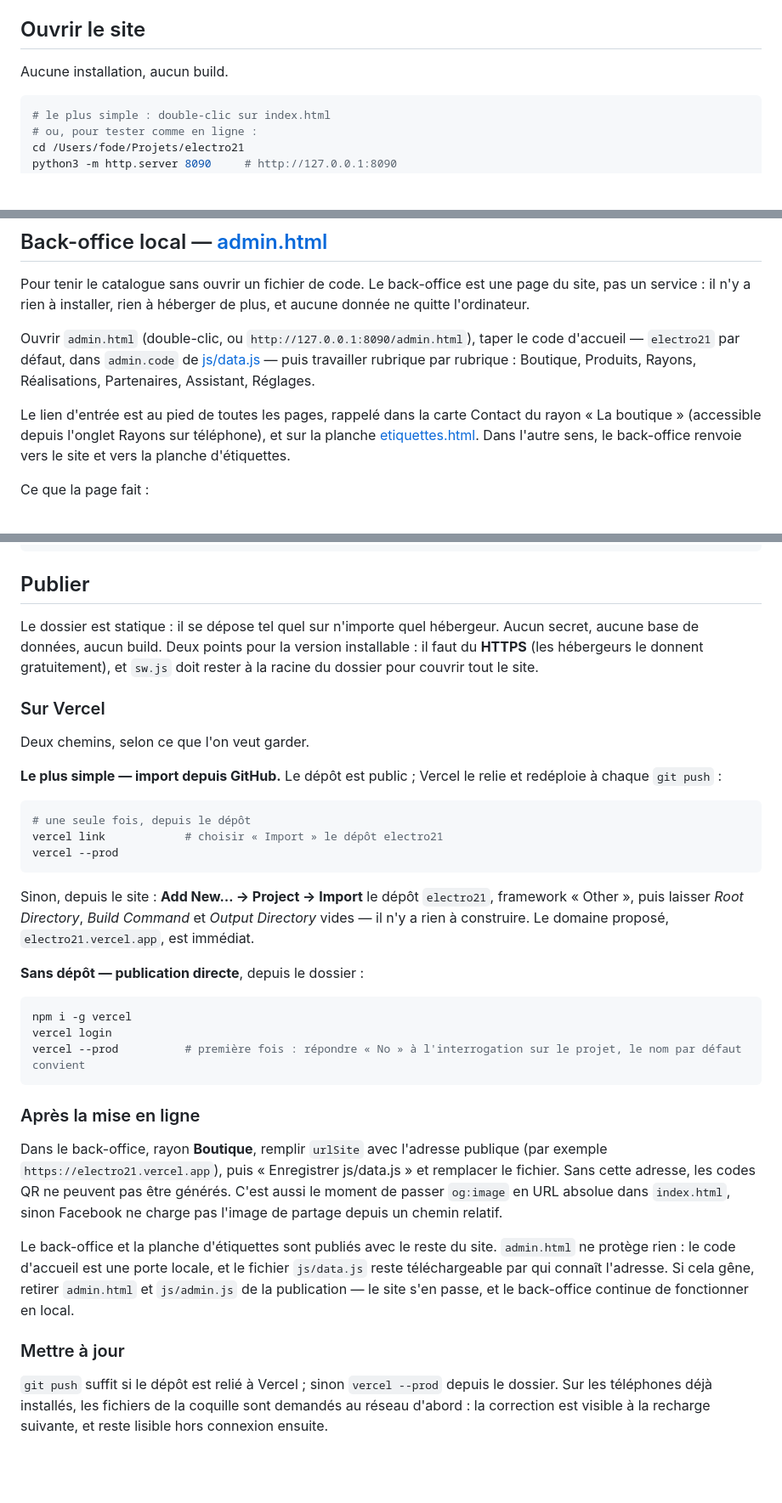
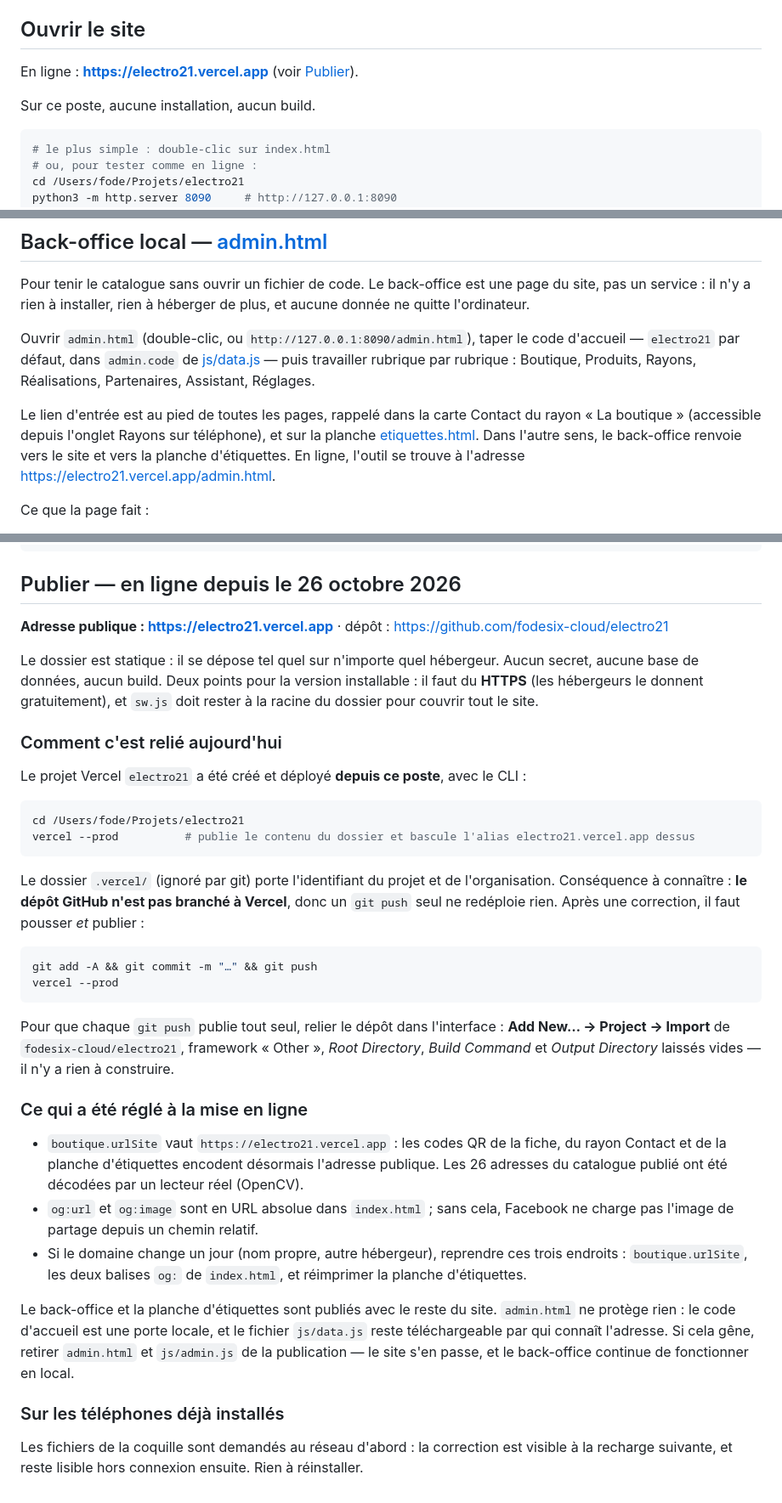
Before and after one commit to fodesix-cloud/electro21, a Markdown page: README.md, 3 parts joined by grey strips. Shown at 85% size. GitHub-like rendering; blank space fills up the shorter version.

Commit message:
docs: consigne l'état réel de la publication
Adresse publique, lien CLI sans dépôt relié, points à reprendre si le
domaine change, et accès au back-office en ligne.

````diff
--- a/README.md
+++ b/README.md
@@ -8,7 +8,9 @@ Tenir la boutique ne demande pas de savoir coder : [admin.html](admin.html) est
 
 ## Ouvrir le site
 
-Aucune installation, aucun build.
+En ligne : **https://electro21.vercel.app** (voir [Publier](#publier--en-ligne-depuis-le-26-octobre-2026)).
+
+Sur ce poste, aucune installation, aucun build.
 
 ```bash
 # le plus simple : double-clic sur index.html
@@ -61,7 +63,7 @@ Pour tenir le catalogue sans ouvrir un fichier de code. Le back-office est une p
 
 Ouvrir `admin.html` (double-clic, ou `http://127.0.0.1:8090/admin.html`), taper le code d'accueil — `electro21` par défaut, dans `admin.code` de [js/data.js](js/data.js) — puis travailler rubrique par rubrique : Boutique, Produits, Rayons, Réalisations, Partenaires, Assistant, Réglages.
 
-Le lien d'entrée est au pied de toutes les pages, rappelé dans la carte Contact du rayon « La boutique » (accessible depuis l'onglet Rayons sur téléphone), et sur la planche [etiquettes.html](etiquettes.html). Dans l'autre sens, le back-office renvoie vers le site et vers la planche d'étiquettes.
+Le lien d'entrée est au pied de toutes les pages, rappelé dans la carte Contact du rayon « La boutique » (accessible depuis l'onglet Rayons sur téléphone), et sur la planche [etiquettes.html](etiquettes.html). Dans l'autre sens, le back-office renvoie vers le site et vers la planche d'étiquettes. En ligne, l'outil se trouve à l'adresse https://electro21.vercel.app/admin.html.
 
 Ce que la page fait :
 
@@ -239,38 +241,38 @@ assets/marque/          logo, bannière de couverture, photo de vitrine, image d
 assets/produits/        photos réelles de la page Facebook, avec galerie par produit
 ```
 
-## Publier
+## Publier — en ligne depuis le 26 octobre 2026
+
+**Adresse publique : https://electro21.vercel.app** · dépôt : https://github.com/fodesix-cloud/electro21
 
 Le dossier est statique : il se dépose tel quel sur n'importe quel hébergeur. Aucun secret, aucune base de données, aucun build. Deux points pour la version installable : il faut du **HTTPS** (les hébergeurs le donnent gratuitement), et `sw.js` doit rester à la racine du dossier pour couvrir tout le site.
 
-### Sur Vercel
+### Comment c'est relié aujourd'hui
 
-Deux chemins, selon ce que l'on veut garder.
-
-**Le plus simple — import depuis GitHub.** Le dépôt est public ; Vercel le relie et redéploie à chaque `git push` :
+Le projet Vercel `electro21` a été créé et déployé **depuis ce poste**, avec le CLI :
 
 ```bash
-# une seule fois, depuis le dépôt
-vercel link            # choisir « Import » le dépôt electro21
+cd /Users/fode/Projets/electro21
+vercel --prod          # publie le contenu du dossier et bascule l'alias electro21.vercel.app dessus
+```
+
+Le dossier `.vercel/` (ignoré par git) porte l'identifiant du projet et de l'organisation. Conséquence à connaître : **le dépôt GitHub n'est pas branché à Vercel**, donc un `git push` seul ne redéploie rien. Après une correction, il faut pousser *et* publier :
+
+```bash
+git add -A && git commit -m "…" && git push
 vercel --prod
 ```
 
-Sinon, depuis le site : **Add New… → Project → Import** le dépôt `electro21`, framework « Other », puis laisser *Root Directory*, *Build Command* et *Output Directory* vides — il n'y a rien à construire. Le domaine proposé, `electro21.vercel.app`, est immédiat.
+Pour que chaque `git push` publie tout seul, relier le dépôt dans l'interface : **Add New… → Project → Import** de `fodesix-cloud/electro21`, framework « Other », *Root Directory*, *Build Command* et *Output Directory* laissés vides — il n'y a rien à construire.
 
-**Sans dépôt — publication directe**, depuis le dossier :
+### Ce qui a été réglé à la mise en ligne
 
-```bash
-npm i -g vercel
-vercel login
-vercel --prod          # première fois : répondre « No » à l'interrogation sur le projet, le nom par défaut convient
-```
-
-### Après la mise en ligne
-
-Dans le back-office, rayon **Boutique**, remplir `urlSite` avec l'adresse publique (par exemple `https://electro21.vercel.app`), puis « Enregistrer js/data.js » et remplacer le fichier. Sans cette adresse, les codes QR ne peuvent pas être générés. C'est aussi le moment de passer `og:image` en URL absolue dans `index.html`, sinon Facebook ne charge pas l'image de partage depuis un chemin relatif.
+- `boutique.urlSite` vaut `https://electro21.vercel.app` : les codes QR de la fiche, du rayon Contact et de la planche d'étiquettes encodent désormais l'adresse publique. Les 26 adresses du catalogue publié ont été décodées par un lecteur réel (OpenCV).
+- `og:url` et `og:image` sont en URL absolue dans `index.html` ; sans cela, Facebook ne charge pas l'image de partage depuis un chemin relatif.
+- Si le domaine change un jour (nom propre, autre hébergeur), reprendre ces trois endroits : `boutique.urlSite`, les deux balises `og:` de `index.html`, et réimprimer la planche d'étiquettes.
 
 Le back-office et la planche d'étiquettes sont publiés avec le reste du site. `admin.html` ne protège rien : le code d'accueil est une porte locale, et le fichier `js/data.js` reste téléchargeable par qui connaît l'adresse. Si cela gêne, retirer `admin.html` et `js/admin.js` de la publication — le site s'en passe, et le back-office continue de fonctionner en local.
 
-### Mettre à jour
+### Sur les téléphones déjà installés
 
-`git push` suffit si le dépôt est relié à Vercel ; sinon `vercel --prod` depuis le dossier. Sur les téléphones déjà installés, les fichiers de la coquille sont demandés au réseau d'abord : la correction est visible à la recharge suivante, et reste lisible hors connexion ensuite.
+Les fichiers de la coquille sont demandés au réseau d'abord : la correction est visible à la recharge suivante, et reste lisible hors connexion ensuite. Rien à réinstaller.
````
Also changed, not shown: other parts of README.md (+1 -1 lines).
